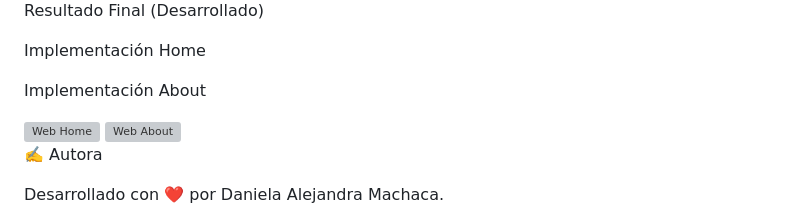
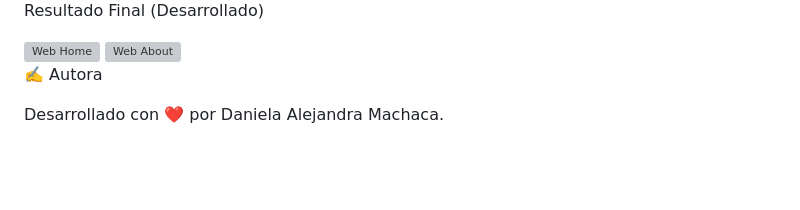
Before and after one commit to dani03-developer/repo-reveon, a Markdown page: README.md, the part around one of its changes. Rendered like a GitHub page; blank space fills up the shorter version; grey boxes are pictures that could not be loaded.

Commit message:
Clean up README by removing duplicate images
Removed redundant image entries for Figma Home and About.

```diff
--- a/README.md
+++ b/README.md
@@ -80,9 +76,5 @@ About Desktop
 
 Resultado Final (Desarrollado)
-
-Implementación Home
-
-Implementación About
 
 <img src="https://github.com/user-attachments/assets/7e8b2712-cd4d-4cd7-ba4e-84c1c4bd8a77" width="30%" alt="Web Home">
 
```
Also changed, not shown: other parts of README.md (+2 -6 lines).
